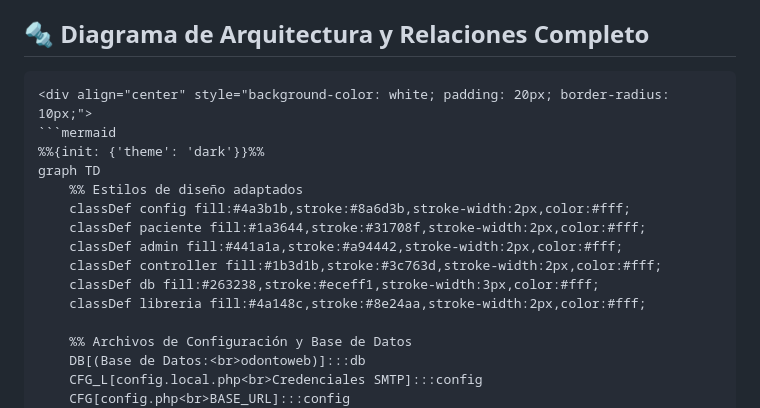
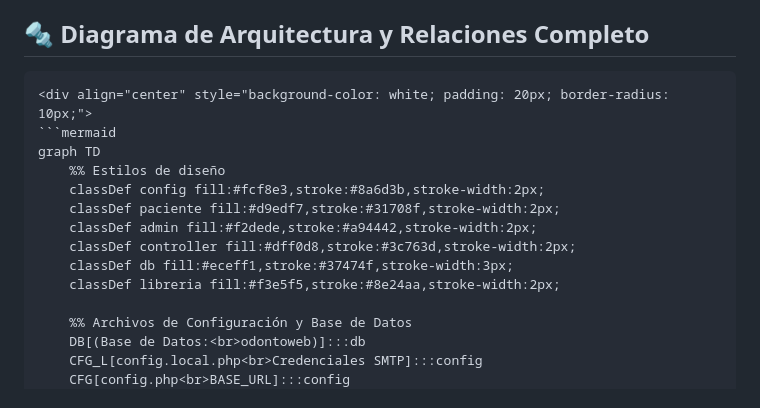
Before and after one commit to MCortinez-dev/OdontoWeb, a Markdown page: README.md, the part around one of its changes. Drawn GitHub-style.

Commit message:
Revise architecture diagram styles in README.md
Updated the architecture diagram styles in the README.

````diff
--- a/README.md
+++ b/README.md
@@ -23,18 +23,17 @@
 4. Acceder a `localhost/ODONTOWEB/views/login.php`.
 
 ## 🔩 Diagrama de Arquitectura y Relaciones Completo
-```markdown
+```
 <div align="center" style="background-color: white; padding: 20px; border-radius: 10px;">
 ```mermaid
-%%{init: {'theme': 'dark'}}%%
 graph TD
-    %% Estilos de diseño adaptados
-    classDef config fill:#4a3b1b,stroke:#8a6d3b,stroke-width:2px,color:#fff;
-    classDef paciente fill:#1a3644,stroke:#31708f,stroke-width:2px,color:#fff;
-    classDef admin fill:#441a1a,stroke:#a94442,stroke-width:2px,color:#fff;
-    classDef controller fill:#1b3d1b,stroke:#3c763d,stroke-width:2px,color:#fff;
-    classDef db fill:#263238,stroke:#eceff1,stroke-width:3px,color:#fff;
-    classDef libreria fill:#4a148c,stroke:#8e24aa,stroke-width:2px,color:#fff;
+    %% Estilos de diseño
+    classDef config fill:#fcf8e3,stroke:#8a6d3b,stroke-width:2px;
+    classDef paciente fill:#d9edf7,stroke:#31708f,stroke-width:2px;
+    classDef admin fill:#f2dede,stroke:#a94442,stroke-width:2px;
+    classDef controller fill:#dff0d8,stroke:#3c763d,stroke-width:2px;
+    classDef db fill:#eceff1,stroke:#37474f,stroke-width:3px;
+    classDef libreria fill:#f3e5f5,stroke:#8e24aa,stroke-width:2px;
 
     %% Archivos de Configuración y Base de Datos
     DB[(Base de Datos:<br>odontoweb)]:::db
````
Also changed, not shown: other parts of README.md (+2 -0 lines).
